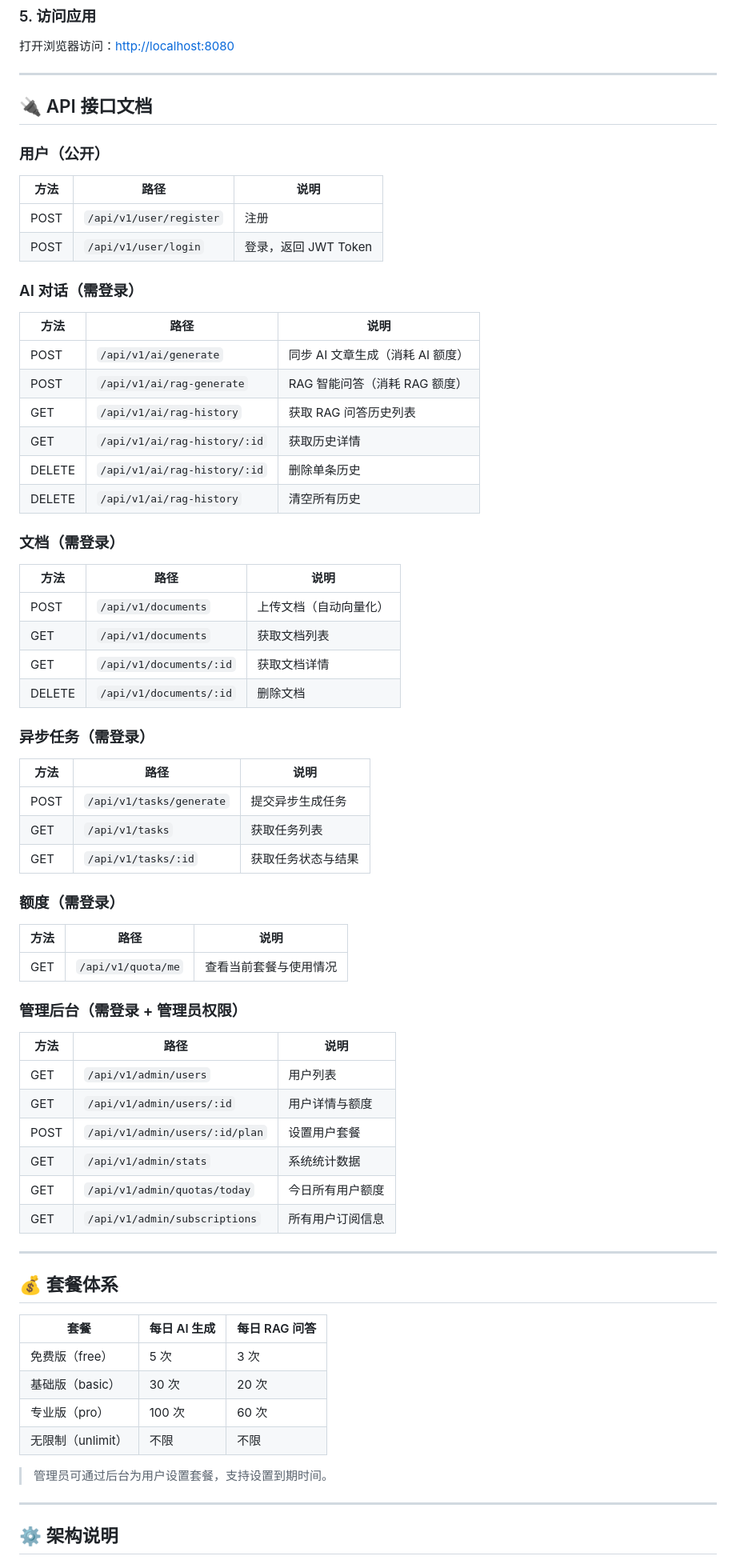
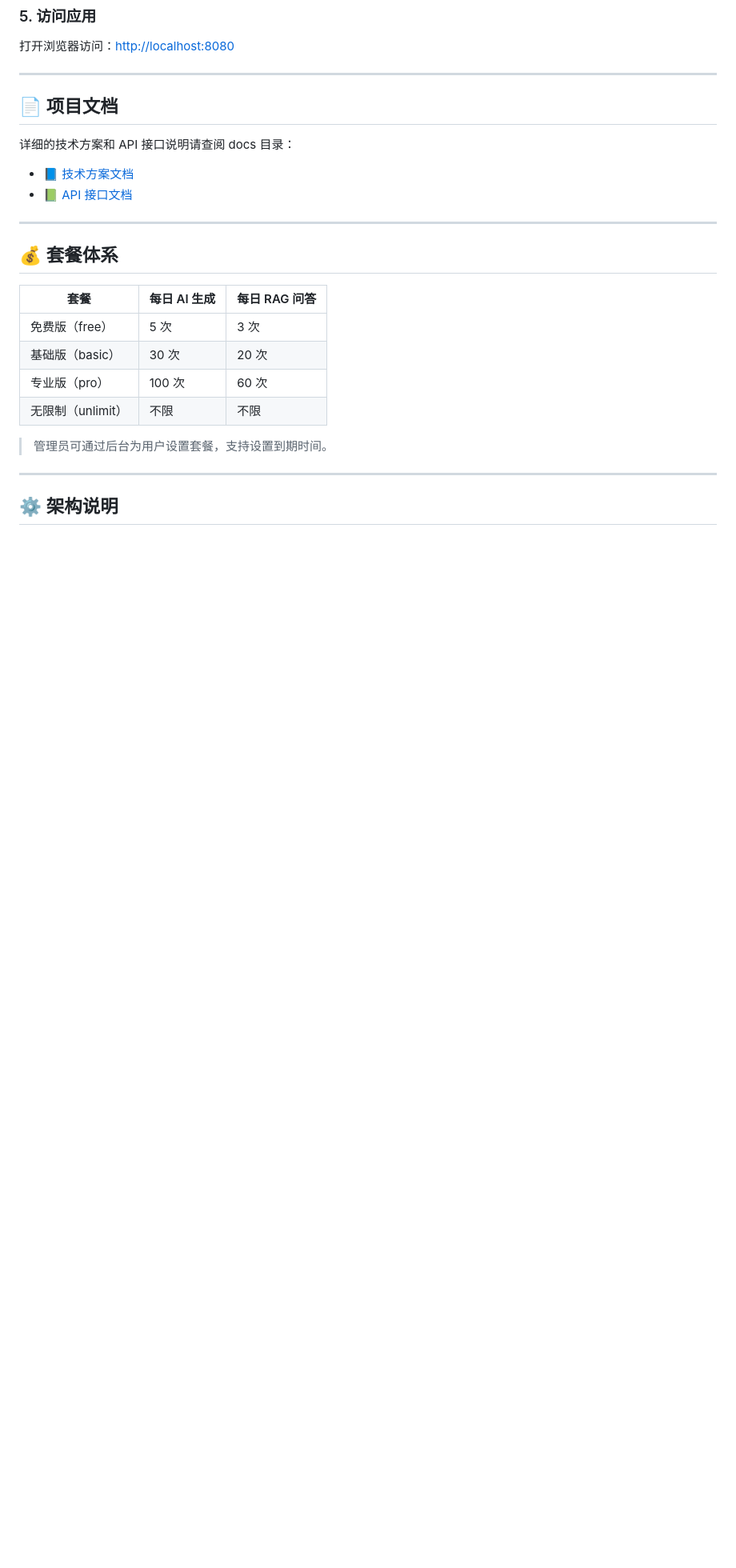
Before and after one commit to weilele0/My_Ai_assistant, a Markdown page: README.md, the part around the change. Shown at 80% size. GitHub-like rendering; blank space fills up the shorter version.

Commit message:
docs: README 链接指向 docs 目录

```diff
--- a/README.md
+++ b/README.md
@@ -144,53 +144,12 @@ go run cmd/main.go
 
 ---
 
-## 🔌 API 接口文档
+## 📄 项目文档
 
-### 用户（公开）
-| 方法 | 路径 | 说明 |
-|------|------|------|
-| POST | `/api/v1/user/register` | 注册 |
-| POST | `/api/v1/user/login` | 登录，返回 JWT Token |
+详细的技术方案和 API 接口说明请查阅 docs 目录：
 
-### AI 对话（需登录）
-| 方法 | 路径 | 说明 |
-|------|------|------|
-| POST | `/api/v1/ai/generate` | 同步 AI 文章生成（消耗 AI 额度） |
-| POST | `/api/v1/ai/rag-generate` | RAG 智能问答（消耗 RAG 额度） |
-| GET | `/api/v1/ai/rag-history` | 获取 RAG 问答历史列表 |
-| GET | `/api/v1/ai/rag-history/:id` | 获取历史详情 |
-| DELETE | `/api/v1/ai/rag-history/:id` | 删除单条历史 |
-| DELETE | `/api/v1/ai/rag-history` | 清空所有历史 |
-
-### 文档（需登录）
-| 方法 | 路径 | 说明 |
-|------|------|------|
-| POST | `/api/v1/documents` | 上传文档（自动向量化） |
-| GET | `/api/v1/documents` | 获取文档列表 |
-| GET | `/api/v1/documents/:id` | 获取文档详情 |
-| DELETE | `/api/v1/documents/:id` | 删除文档 |
-
-### 异步任务（需登录）
-| 方法 | 路径 | 说明 |
-|------|------|------|
-| POST | `/api/v1/tasks/generate` | 提交异步生成任务 |
-| GET | `/api/v1/tasks` | 获取任务列表 |
-| GET | `/api/v1/tasks/:id` | 获取任务状态与结果 |
-
-### 额度（需登录）
-| 方法 | 路径 | 说明 |
-|------|------|------|
-| GET | `/api/v1/quota/me` | 查看当前套餐与使用情况 |
-
-### 管理后台（需登录 + 管理员权限）
-| 方法 | 路径 | 说明 |
-|------|------|------|
-| GET | `/api/v1/admin/users` | 用户列表 |
-| GET | `/api/v1/admin/users/:id` | 用户详情与额度 |
-| POST | `/api/v1/admin/users/:id/plan` | 设置用户套餐 |
-| GET | `/api/v1/admin/stats` | 系统统计数据 |
-| GET | `/api/v1/admin/quotas/today` | 今日所有用户额度 |
-| GET | `/api/v1/admin/subscriptions` | 所有用户订阅信息 |
+- 📘 [技术方案文档](./docs/技术方案文档.md)
+- 📗 [API 接口文档](./docs/API接口文档.md)
 
 ---
 
```
